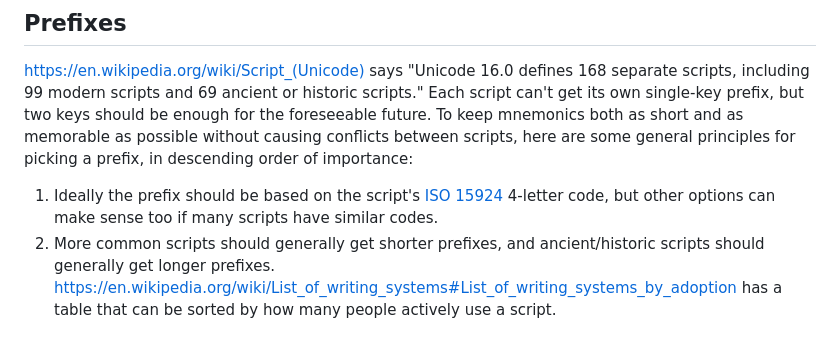
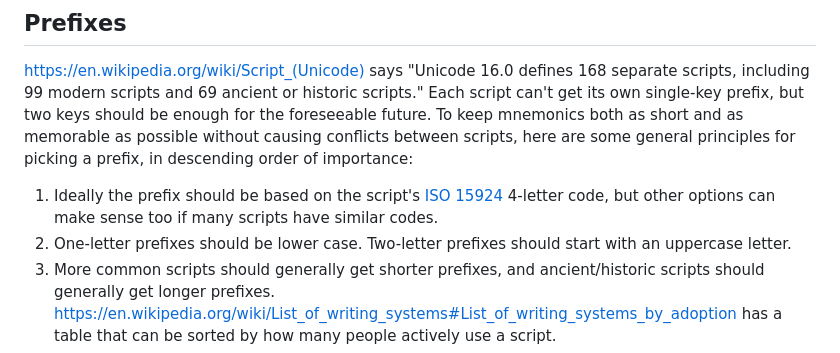
Before and after one commit to dseomn/unimnim, a Markdown page: unimnim/data/README.md, the part around the change. Drawn GitHub-style.

Commit message:
Add guidance to avoid conflicts between 1- and 2-letter prefixes

```diff
--- a/unimnim/data/README.md
+++ b/unimnim/data/README.md
@@ -128,6 +128,8 @@ general principles for picking a prefix, in descending order of importance:
 1.  Ideally the prefix should be based on the script's [ISO
     15924](https://en.wikipedia.org/wiki/ISO_15924) 4-letter code, but other
     options can make sense too if many scripts have similar codes.
+1.  One-letter prefixes should be lower case. Two-letter prefixes should start
+    with an uppercase letter.
 1.  More common scripts should generally get shorter prefixes, and
     ancient/historic scripts should generally get longer prefixes.
     https://en.wikipedia.org/wiki/List_of_writing_systems#List_of_writing_systems_by_adoption
```
